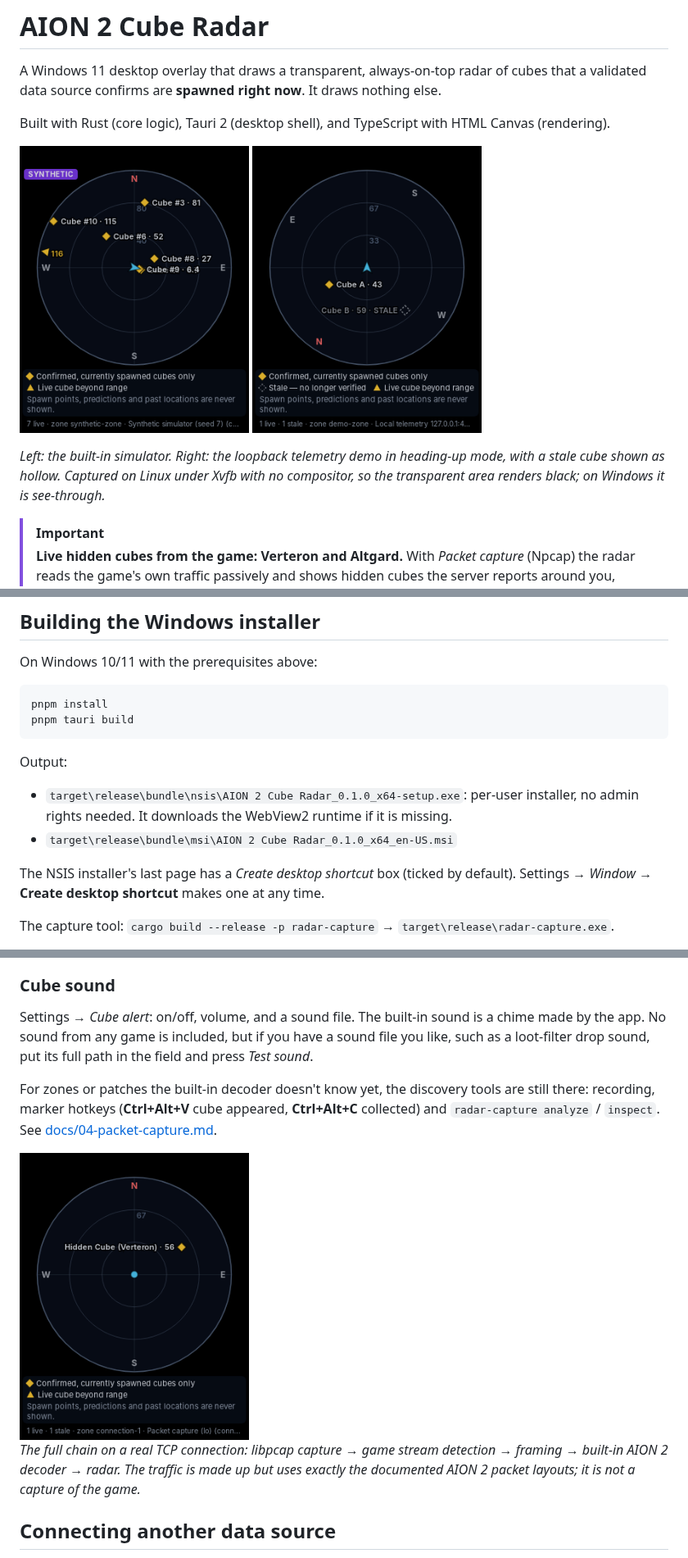
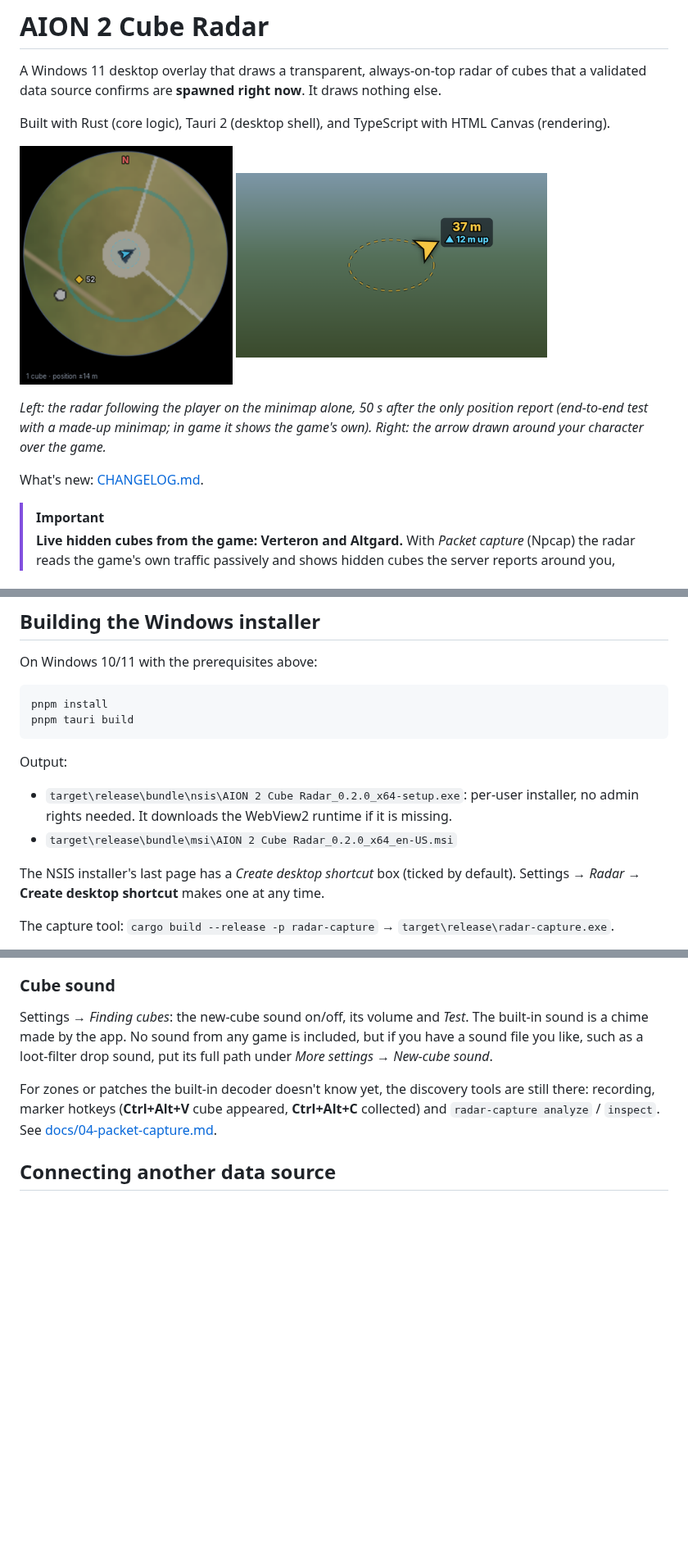
Before and after one commit to SP4CEGLID3R/aion, a Markdown page: README.md, 3 parts joined by grey strips. Shown at 82% size. Drawn GitHub-style; pictures changed too: docs/images/guide-arrow.png (added), docs/images/radar-aion2-demo.png (deleted), docs/images/radar-minimap.png (added); blank space fills up the shorter version.

```diff
--- a/README.md
+++ b/README.md
@@ -8,14 +8,15 @@ Built with Rust (core logic), Tauri 2 (desktop shell), and TypeScript with
 HTML Canvas (rendering).
 
 <p>
-  <img src="docs/images/radar-synthetic.png" width="280" alt="Radar with the synthetic simulator: live cubes, a rim arrow for a cube beyond range, the SYNTHETIC badge and the legend">
-  <img src="docs/images/radar-telemetry-stale.png" width="280" alt="Radar fed over local telemetry in heading-up mode: one live cube and one cube marked STALE">
+  <img src="docs/images/radar-minimap.png" width="260" alt="The radar: a minimap inside a round frame, the player's arrow in the middle, one hidden cube 52 m away, and the status line '1 cube · position ±14 m'">
+  <img src="docs/images/guide-arrow.png" width="380" alt="The arrow around the character over the game: a dashed ring with an arrow towards the cube and the label '37 m, ▲ 12 m up'">
 </p>
 
-*Left: the built-in simulator. Right: the loopback telemetry demo in
-heading-up mode, with a stale cube shown as hollow. Captured on Linux under
-Xvfb with no compositor, so the transparent area renders black; on Windows it
-is see-through.*
+*Left: the radar following the player on the minimap alone, 50 s after the
+only position report (end-to-end test with a made-up minimap; in game it shows
+the game's own). Right: the arrow drawn around your character over the game.*
+
+What's new: [CHANGELOG.md](CHANGELOG.md).
 
 > [!IMPORTANT]
 > **Live hidden cubes from the game: Verteron and Altgard.**
@@ -180,13 +181,13 @@ pnpm tauri build
 
 Output:
 
-* `target\release\bundle\nsis\AION 2 Cube Radar_0.1.0_x64-setup.exe`:
+* `target\release\bundle\nsis\AION 2 Cube Radar_0.2.0_x64-setup.exe`:
   per-user installer, no admin rights needed. It downloads the WebView2
   runtime if it is missing.
-* `target\release\bundle\msi\AION 2 Cube Radar_0.1.0_x64_en-US.msi`
+* `target\release\bundle\msi\AION 2 Cube Radar_0.2.0_x64_en-US.msi`
 
 The NSIS installer's last page has a *Create desktop shortcut* box (ticked by
-default). Settings → *Window* → **Create desktop shortcut** makes one at any
+default). Settings → *Radar* → **Create desktop shortcut** makes one at any
 time.
 
 The capture tool: `cargo build --release -p radar-capture` →
@@ -277,22 +282,15 @@ in the wrong place.
 
 ### Cube sound
 
-Settings → *Cube alert*: on/off, volume, and a sound file. The built-in
-sound is a chime made by the app. No sound from any game is included, but
-if you have a sound file you like, such as a loot-filter drop sound, put
-its full path in the field and press *Test sound*.
+Settings → *Finding cubes*: the new-cube sound on/off, its volume and
+*Test*. The built-in sound is a chime made by the app. No sound from any game
+is included, but if you have a sound file you like, such as a loot-filter
+drop sound, put its full path under *More settings → New-cube sound*.
 
 For zones or patches the built-in decoder doesn't know yet, the discovery
 tools are still there: recording, marker hotkeys (**Ctrl+Alt+V** cube
 appeared, **Ctrl+Alt+C** collected) and `radar-capture analyze` / `inspect`.
 See [docs/04-packet-capture.md](docs/04-packet-capture.md).
-
-<img src="docs/images/radar-aion2-demo.png" width="280" alt="The radar fed by live packet capture over a real TCP connection and the built-in AION 2 decoder: a hidden cube about 56 m to the north-west of the player">
-
-*The full chain on a real TCP connection: libpcap capture → game stream
-detection → framing → built-in AION 2 decoder → radar. The traffic is made
-up but uses exactly the documented AION 2 packet layouts; it is not a
-capture of the game.*
 
 ## Connecting another data source
 
```
Also changed, not shown: other parts of README.md (+9 -5 lines), CHANGELOG.md (added, +84 -0 lines), docs/images/settings.png (added), 11 other files.
